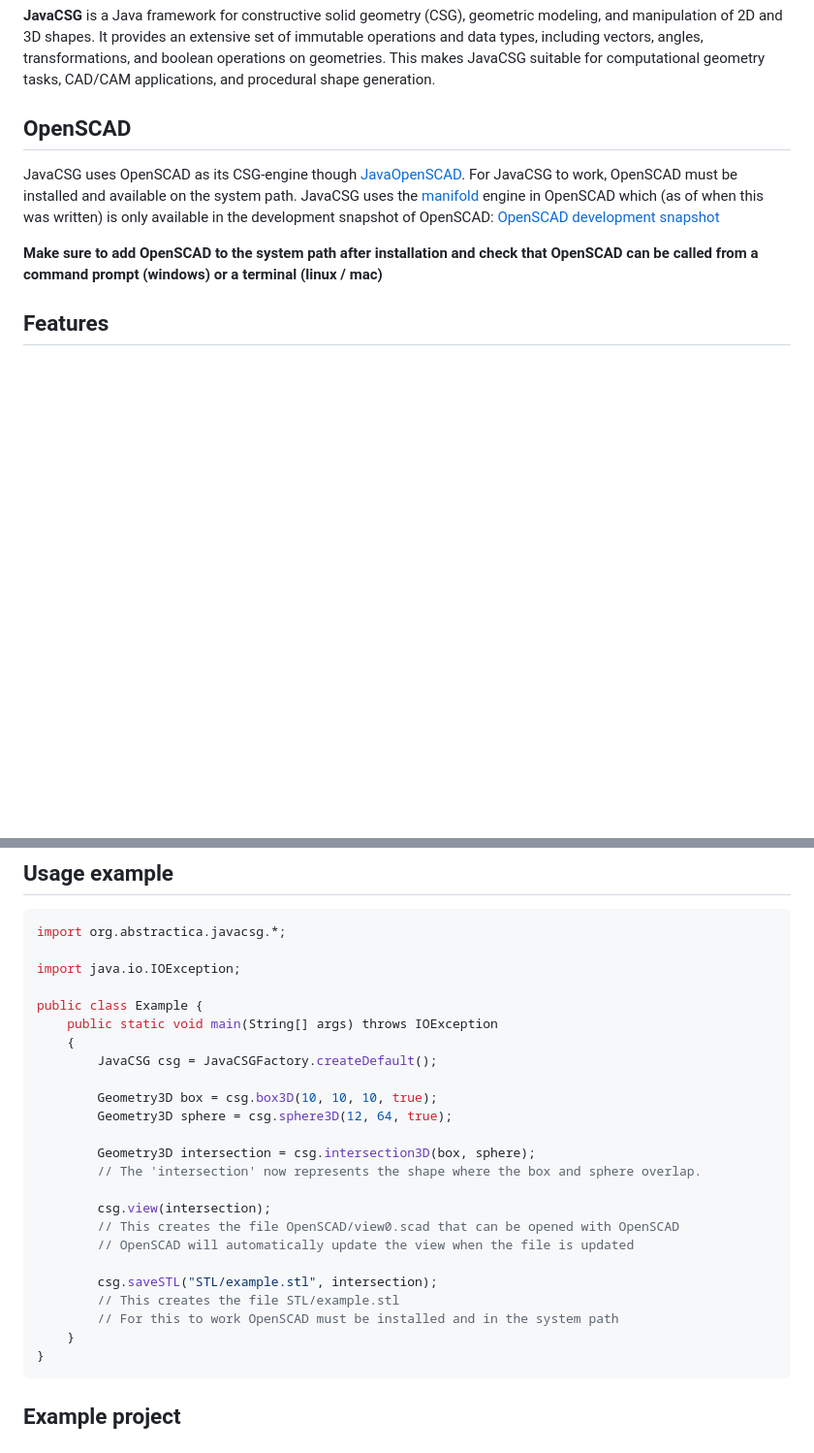
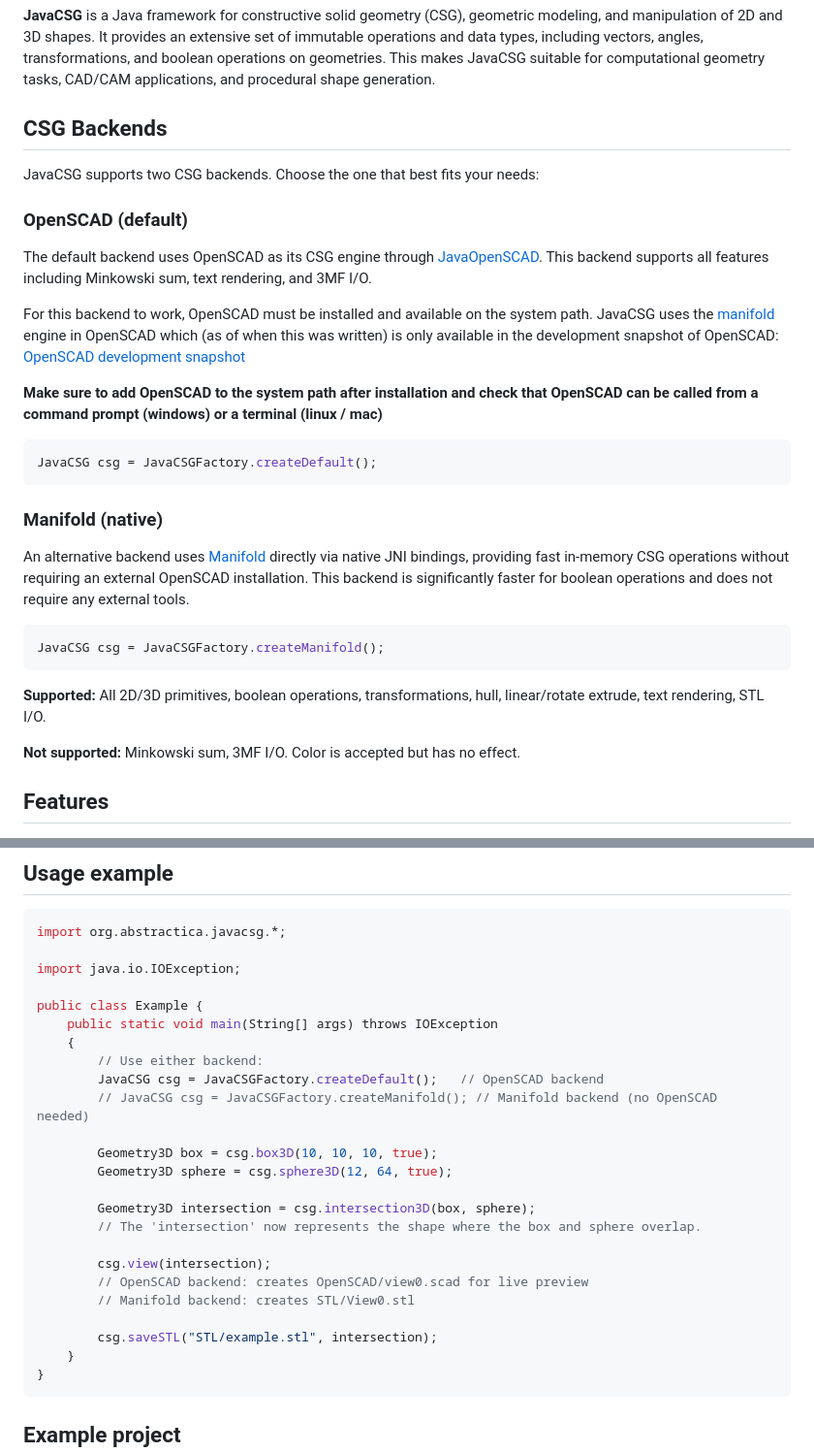
Before and after one commit to abstractica-org/JavaCSG, a Markdown page: README.md, 2 parts joined by grey strips. Shown at 97% size. GitHub-like rendering; blank space fills up the shorter version.

Commit message:
Update README to document Manifold backend
Add CSG Backends section describing both the OpenSCAD (default) and
Manifold (native) backends, their trade-offs, and usage examples.

Co-Authored-By: Claude Opus 4.6 <noreply@anthropic.com>

````diff
--- a/README.md
+++ b/README.md
@@ -3,11 +3,34 @@ Java Constructive Solid Geometry.
 
 **JavaCSG** is a Java framework for constructive solid geometry (CSG), geometric modeling, and manipulation of 2D and 3D shapes. It provides an extensive set of immutable operations and data types, including vectors, angles, transformations, and boolean operations on geometries. This makes JavaCSG suitable for computational geometry tasks, CAD/CAM applications, and procedural shape generation.
 
-## OpenSCAD
-JavaCSG uses OpenSCAD as its CSG-engine though [JavaOpenSCAD](https://github.com/abstractica-org/JavaOpenSCAD). For JavaCSG to work, OpenSCAD must be installed and available on the system path. JavaCSG uses the [manifold](https://github.com/elalish/manifold) engine in OpenSCAD which (as of when this was written) is only available in the development snapshot of OpenSCAD:
+## CSG Backends
+
+JavaCSG supports two CSG backends. Choose the one that best fits your needs:
+
+### OpenSCAD (default)
+
+The default backend uses OpenSCAD as its CSG engine through [JavaOpenSCAD](https://github.com/abstractica-org/JavaOpenSCAD). This backend supports all features including Minkowski sum, text rendering, and 3MF I/O.
+
+For this backend to work, OpenSCAD must be installed and available on the system path. JavaCSG uses the [manifold](https://github.com/elalish/manifold) engine in OpenSCAD which (as of when this was written) is only available in the development snapshot of OpenSCAD:
 [OpenSCAD development snapshot](https://openscad.org/downloads.html#snapshots)
 
 **Make sure to add OpenSCAD to the system path after installation and check that OpenSCAD can be called from a command prompt (windows) or a terminal (linux / mac)**
+
+```java
+JavaCSG csg = JavaCSGFactory.createDefault();
+```
+
+### Manifold (native)
+
+An alternative backend uses [Manifold](https://github.com/elalish/manifold) directly via native JNI bindings, providing fast in-memory CSG operations without requiring an external OpenSCAD installation. This backend is significantly faster for boolean operations and does not require any external tools.
+
+```java
+JavaCSG csg = JavaCSGFactory.createManifold();
+```
+
+**Supported:** All 2D/3D primitives, boolean operations, transformations, hull, linear/rotate extrude, text rendering, STL I/O.
+
+**Not supported:** Minkowski sum, 3MF I/O. Color is accepted but has no effect.
 
 ## Features
 
@@ -76,7 +99,9 @@ import java.io.IOException;
 public class Example {
     public static void main(String[] args) throws IOException
     {
-        JavaCSG csg = JavaCSGFactory.createDefault();
+        // Use either backend:
+        JavaCSG csg = JavaCSGFactory.createDefault();   // OpenSCAD backend
+        // JavaCSG csg = JavaCSGFactory.createManifold(); // Manifold backend (no OpenSCAD needed)
 
         Geometry3D box = csg.box3D(10, 10, 10, true);
         Geometry3D sphere = csg.sphere3D(12, 64, true);
@@ -85,12 +110,10 @@ public class Example {
         // The 'intersection' now represents the shape where the box and sphere overlap.
 
         csg.view(intersection);
-        // This creates the file OpenSCAD/view0.scad that can be opened with OpenSCAD
-        // OpenSCAD will automatically update the view when the file is updated
+        // OpenSCAD backend: creates OpenSCAD/view0.scad for live preview
+        // Manifold backend: creates STL/View0.stl
 
         csg.saveSTL("STL/example.stl", intersection);
-        // This creates the file STL/example.stl
-        // For this to work OpenSCAD must be installed and in the system path
     }
 }
 ```
````
